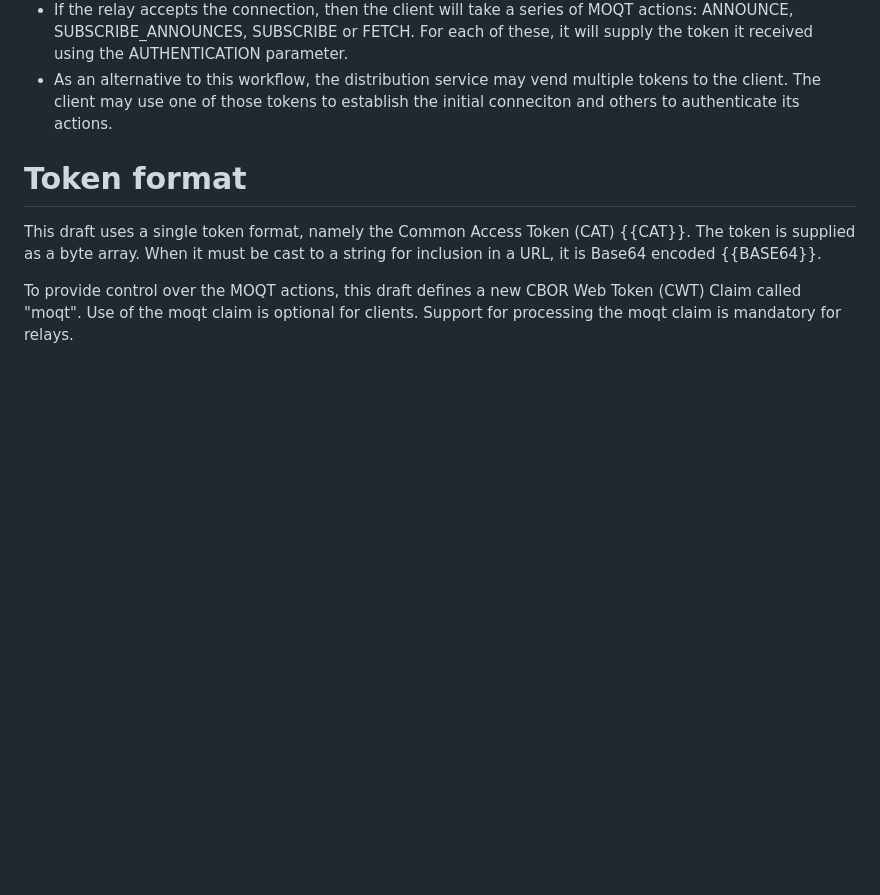
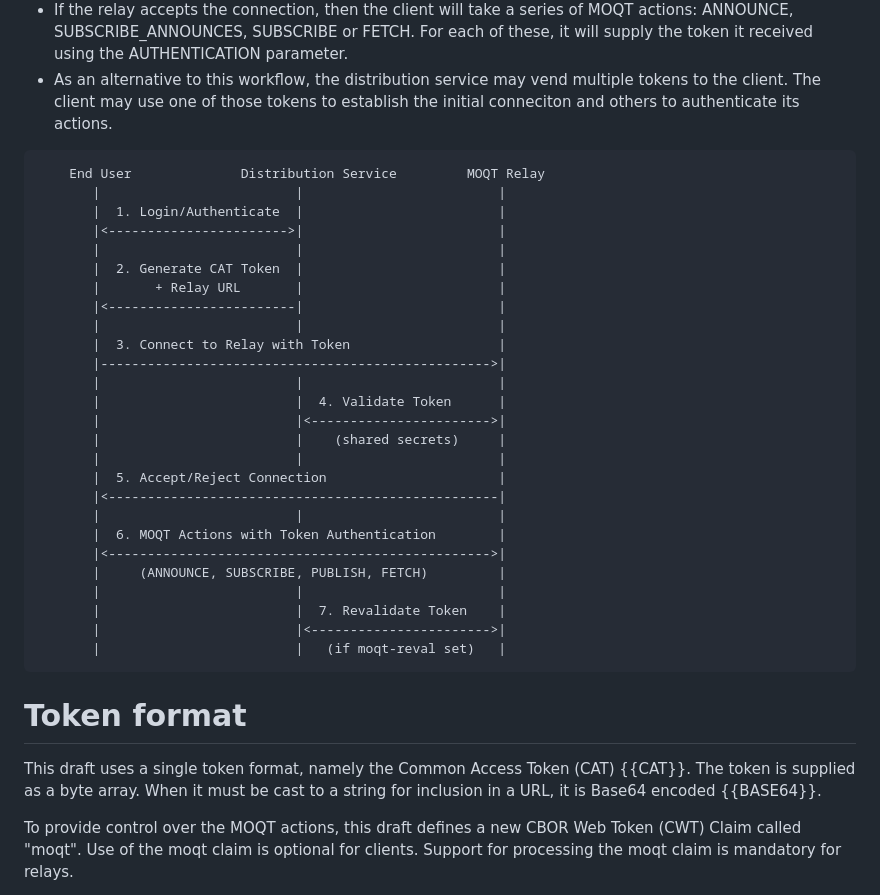
Before and after one commit to moq-wg/CAT-4-MOQT, a Markdown page: draft-law-moq-cat4moqt.md, the part around the change. Rendered like a GitHub page; blank space fills up the shorter version.

Commit message:
add illustration

```diff
--- a/draft-law-moq-cat4moqt.md
+++ b/draft-law-moq-cat4moqt.md
@@ -101,6 +101,35 @@ This draft defines version 1 of this specification.
   the AUTHENTICATION parameter.
 * As an alternative to this workflow, the distribution service may vend multiple tokens to the client. The
   client may use one of those tokens to establish the initial conneciton and others to authenticate its actions.
+
+ ~~~ascii
+     End User              Distribution Service         MOQT Relay
+        |                         |                         |
+        |  1. Login/Authenticate  |                         |
+        |<----------------------->|                         |
+        |                         |                         |
+        |  2. Generate CAT Token  |                         |
+        |       + Relay URL       |                         |
+        |<------------------------|                         |
+        |                         |                         |
+        |  3. Connect to Relay with Token                   |
+        |-------------------------------------------------->|
+        |                         |                         |
+        |                         |  4. Validate Token      |
+        |                         |<----------------------->|
+        |                         |    (shared secrets)     |
+        |                         |                         |
+        |  5. Accept/Reject Connection                      |
+        |<--------------------------------------------------|
+        |                         |                         |
+        |  6. MOQT Actions with Token Authentication        |
+        |<------------------------------------------------->|
+        |     (ANNOUNCE, SUBSCRIBE, PUBLISH, FETCH)         |
+        |                         |                         |
+        |                         |  7. Revalidate Token    |
+        |                         |<----------------------->|
+        |                         |   (if moqt-reval set)   |
+  ~~~
 
 # Token format
 
```
